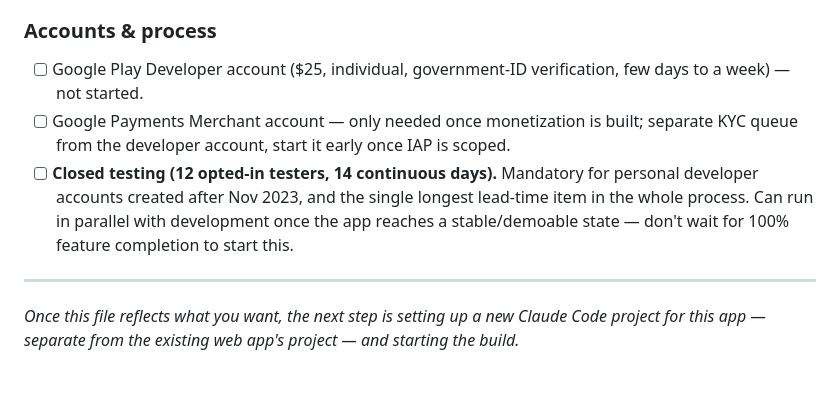
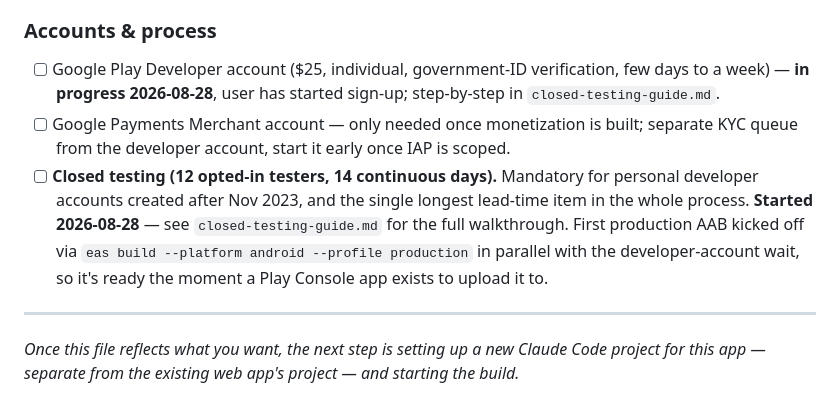
Before and after one commit to jsphemil/spending-tracker-mobile, a Markdown page: spec.md, the part around the change. Rendered like a GitHub page.

```diff
--- a/spec.md
+++ b/spec.md
@@ -997,16 +997,19 @@ Claude smart features, analytics, IAP)._
 
 ### Accounts & process
 - [ ] Google Play Developer account ($25, individual, government-ID
-      verification, few days to a week) — not started.
+      verification, few days to a week) — **in progress 2026-08-28**,
+      user has started sign-up; step-by-step in `closed-testing-guide.md`.
 - [ ] Google Payments Merchant account — only needed once
       monetization is built; separate KYC queue from the developer
       account, start it early once IAP is scoped.
 - [ ] **Closed testing (12 opted-in testers, 14 continuous days).**
       Mandatory for personal developer accounts created after Nov
       2023, and the single longest lead-time item in the whole
-      process. Can run in parallel with development once the app
-      reaches a stable/demoable state — don't wait for 100% feature
-      completion to start this.
+      process. **Started 2026-08-28** — see `closed-testing-guide.md`
+      for the full walkthrough. First production AAB kicked off via
+      `eas build --platform android --profile production` in
+      parallel with the developer-account wait, so it's ready the
+      moment a Play Console app exists to upload it to.
 
 ---
 *Once this file reflects what you want, the next step is setting up a
```
Also changed, not shown: closed-testing-guide.md (added, +116 -0 lines).
